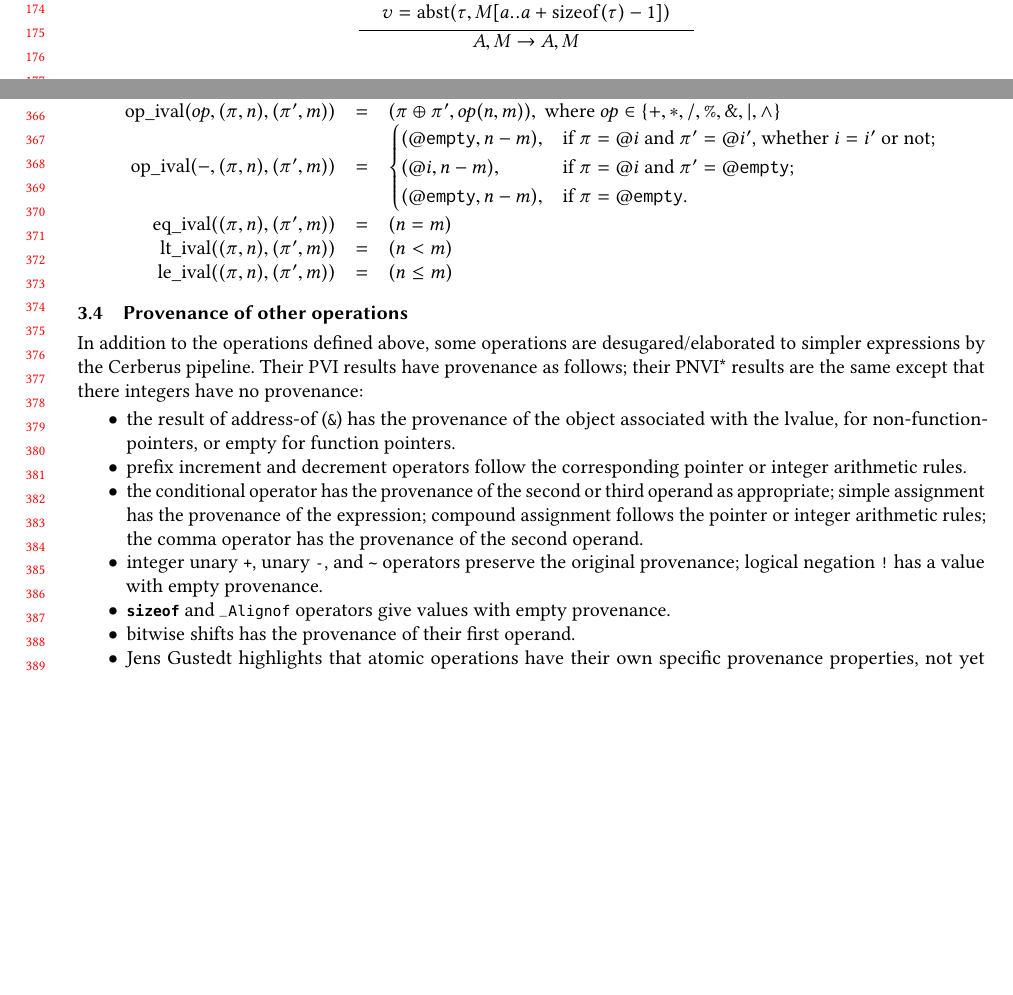
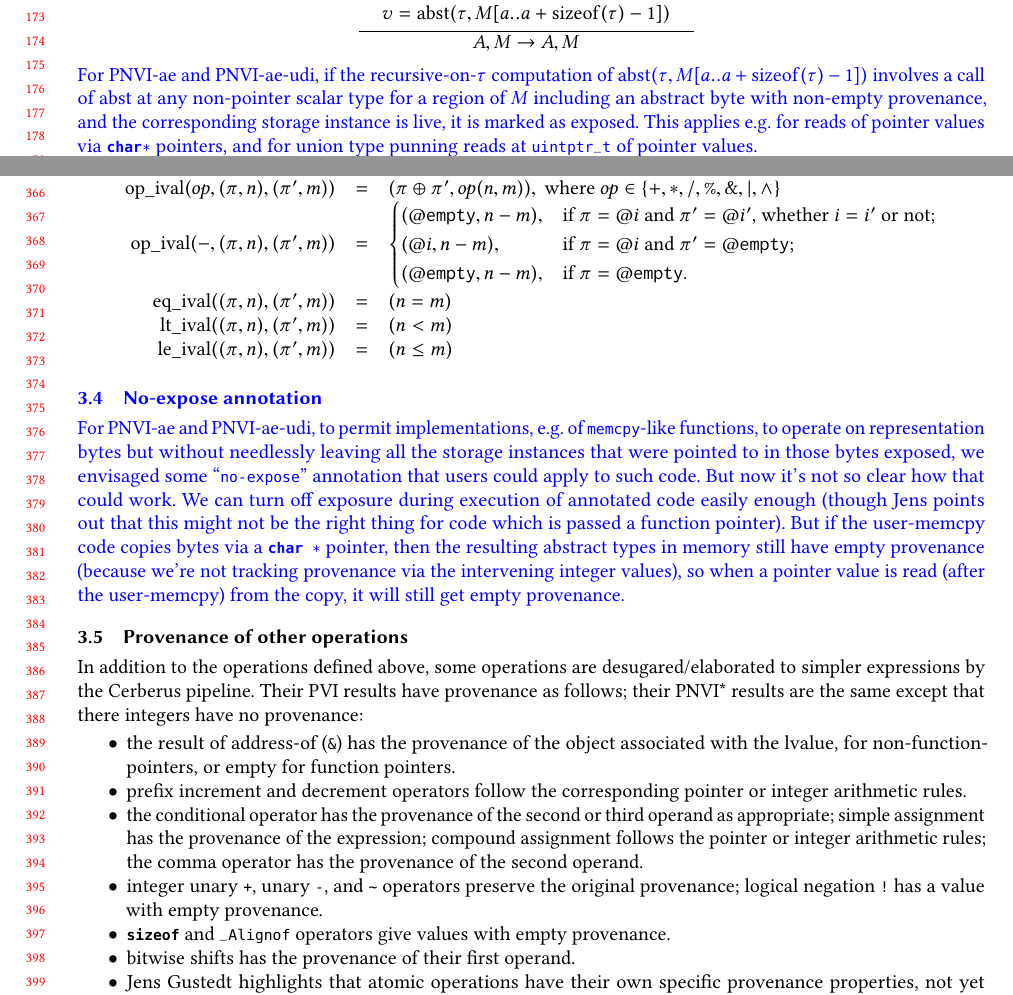
Before and after one commit to C-memory-object-model-study-group/c-mom-sg, a LaTeX paper (notes/cmom-0002-2019-03-04-pnvi-address-exposed-math/cmom-0002-2019-03-04-pnvi-address-exposed-math.tex): two parts of pages 3 and 7 of 7, joined at a grey line, cut so that both start at the same text, the shorter picture padded with empty space. The pictures show the PDF file notes/built_doc/cmom-0002-2019-03-04-pnvi-address-exposed-math.pdf that the author committed with the source.

Commit message:
update math to expose on non-pointer-type reads of pointer bytes

```diff
--- a/notes/cmom-0002-2019-03-04-pnvi-address-exposed-math/cmom-0002-2019-03-04-pnvi-address-exposed-math.tex
+++ b/notes/cmom-0002-2019-03-04-pnvi-address-exposed-math/cmom-0002-2019-03-04-pnvi-address-exposed-math.tex
@@ -836,6 +835,15 @@ storage-instance metadata $A$ of storage instance $i$ is updated to record that
       {v = \abst(\tau, M[a..a+\sizeof(\tau)-1])}
       {A, M} {A, M}
 \]
+\myt{For PNVI-ae and PNVI-ae-udi, if the recursive-on-$\tau$ computation of
+  $\abst(\tau, M[a..a+\sizeof(\tau)-1])$
+  involves a call of $\abst$ at any non-pointer scalar type for a
+  region of $M$ including an abstract byte with non-empty provenance,
+  and the corresponding storage instance is live, it is marked as
+  exposed.
+  This applies e.g.~for reads of pointer values via \lstinline{char*}
+  pointers, and for union type punning reads at \lstinline{uintptr_t}
+  of pointer values.}
 
 \myparagraph{Store} To store a value $v$ of type $\tau$ to a pointer value $p=(@i,a)$, there must
       be a live storage instance for $i$ in $A$, which must be
@@ -1255,6 +1263,27 @@ empty provenance.
   \end{array}\]
 
 
+\myt{
+\subsection{No-expose annotation}
+For PNVI-ae and PNVI-ae-udi,
+to permit implementations, e.g.~of \lstinline{memcpy}-like functions,
+to operate on representation bytes but without needlessly leaving all
+the storage instances that were pointed to in those bytes exposed,
+we envisaged some ``\lstinline{no-expose}'' annotation that
+users could apply to such code.
+%
+But now it's not so clear how that could work.
+We can turn off exposure during execution of annotated code easily
+enough (though Jens points out that this might not be the right thing
+for code which is passed a function pointer).
+But if the user-memcpy code
+copies bytes via a \lstinline{char *} pointer, then the resulting
+abstract types in memory still have empty provenance (because we're
+not tracking provenance via the intervening integer values), so when
+a pointer value is read (after the user-memcpy) from the copy, it will
+still get empty provenance.
+}
+
 \subsection{Provenance of other operations}
 In addition to the operations defined above,
 some operations are desugared/elaborated to simpler
```
Also changed, not shown: notes/built_doc/cmom-0002-2019-03-04-pnvi-address-exposed-math.pdf, notes/cmom-0002-2019-03-04-pnvi-address-exposed-math/cmom-0002-2019-03-04-pnvi-address-exposed-math.tex (37 more changed lines).
